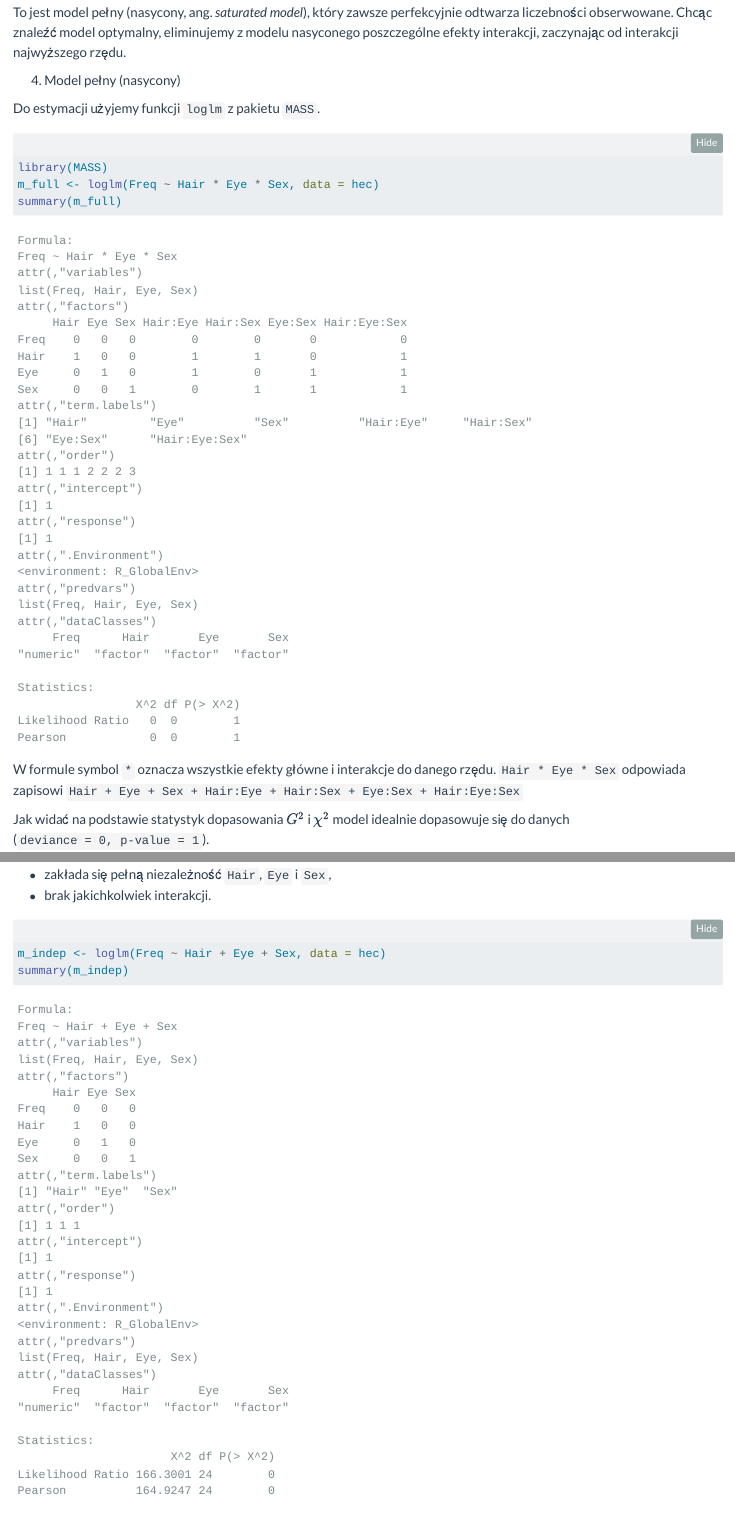
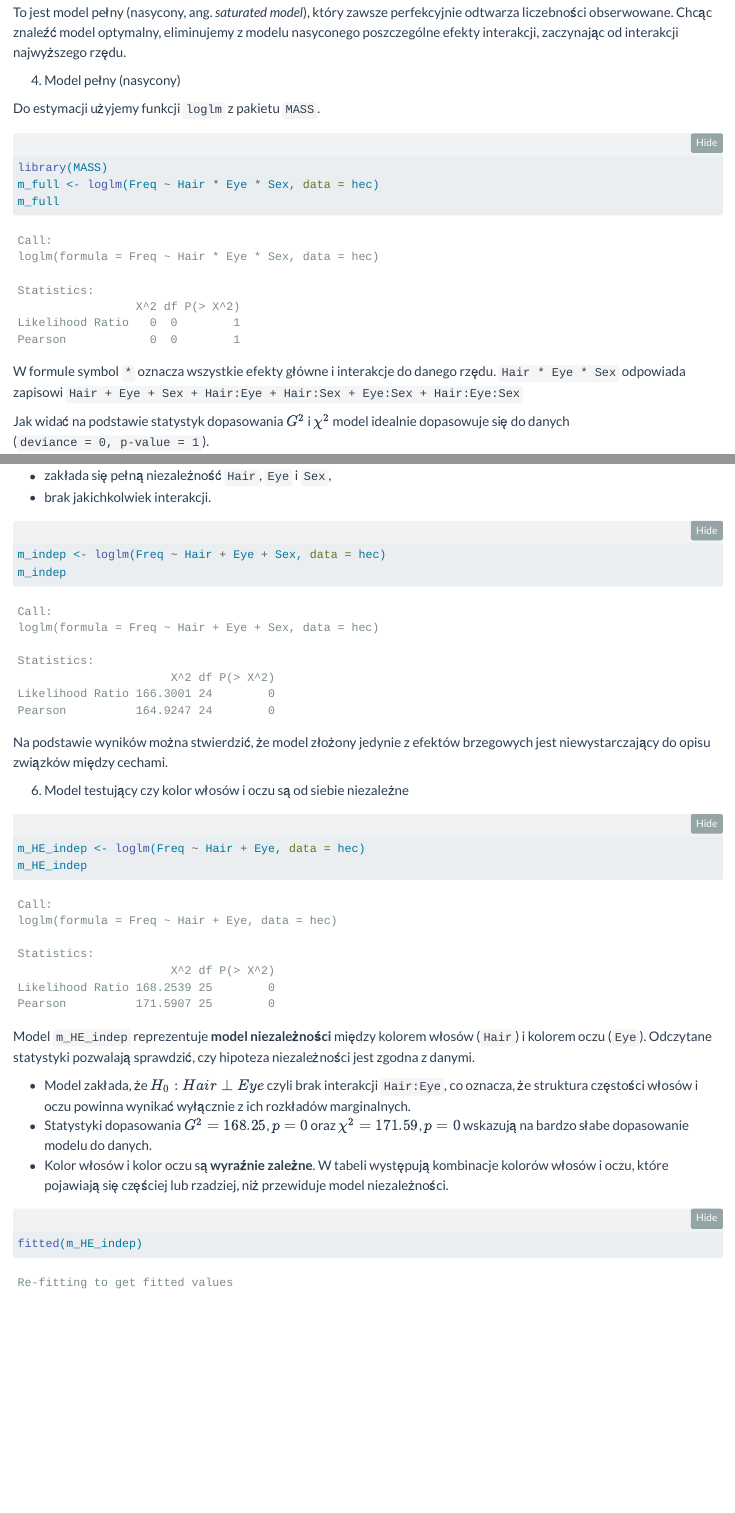
Before and after one commit to DariuszMajerek/WAD_new, a Quarto document (loglinear.qmd): the page in a window 1100 px wide, from 9010 px down, and a second part further down, joined at a grey line. Rendered offline with R 4.5, knitr and Pandoc in place of Quarto, with nearby package versions.

Commit message:
Poprawki w loglinear

````diff
--- a/loglinear.qmd
+++ b/loglinear.qmd
@@ -414,7 +414,7 @@ Do estymacji użyjemy funkcji `loglm` z pakietu `MASS`.
 ```{r}
 library(MASS)
 m_full <- loglm(Freq ~ Hair * Eye * Sex, data = hec)
-summary(m_full)
+m_full
 ```
 
 W formule symbol `*` oznacza wszystkie efekty główne i interakcje do danego
@@ -433,7 +433,7 @@ Teraz bardzo restrykcyjny model:
 
 ```{r}
 m_indep <- loglm(Freq ~ Hair + Eye + Sex, data = hec)
-summary(m_indep)
+m_indep
 ```
 
 Na podstawie wyników można stwierdzić, że model złożony jedynie z efektów
@@ -443,7 +443,7 @@ brzegowych jest niewystarczający do opisu związków między cechami.
 
 ```{r}
 m_HE_indep <- loglm(Freq ~ Hair + Eye, data = hec)
-summary(m_HE_indep)
+m_HE_indep
 ```
 
 Model `m_HE_indep` reprezentuje **model niezależności** między kolorem włosów
````
Also changed, not shown: docs/search.json, loglinear.qmd (4 more changed lines), 2 other files.
